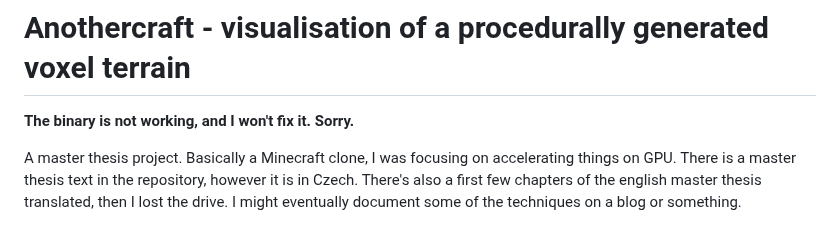
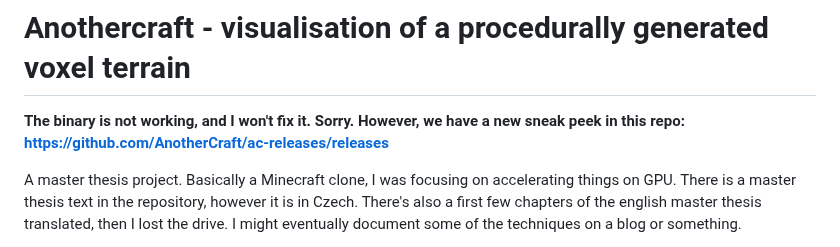
Before and after one commit to CZDanol/AnotherCraft, a Markdown page: README.md, the part around the change. GitHub-like rendering.

```diff
--- a/README.md
+++ b/README.md
@@ -1,5 +1,5 @@
 # Anothercraft - visualisation of a procedurally generated voxel terrain
-**The binary is not working, and I won't fix it. Sorry.**
+**The binary is not working, and I won't fix it. Sorry. However, we have a new sneak peek in this repo: https://github.com/AnotherCraft/ac-releases/releases**
 
 A master thesis project. Basically a Minecraft clone, I was focusing on accelerating things on GPU. There is a master thesis text in the repository, however it is in Czech. There's also a first few chapters of the english master thesis translated, then I lost the drive. I might eventually document some of the techniques on a blog or something.
 
```
